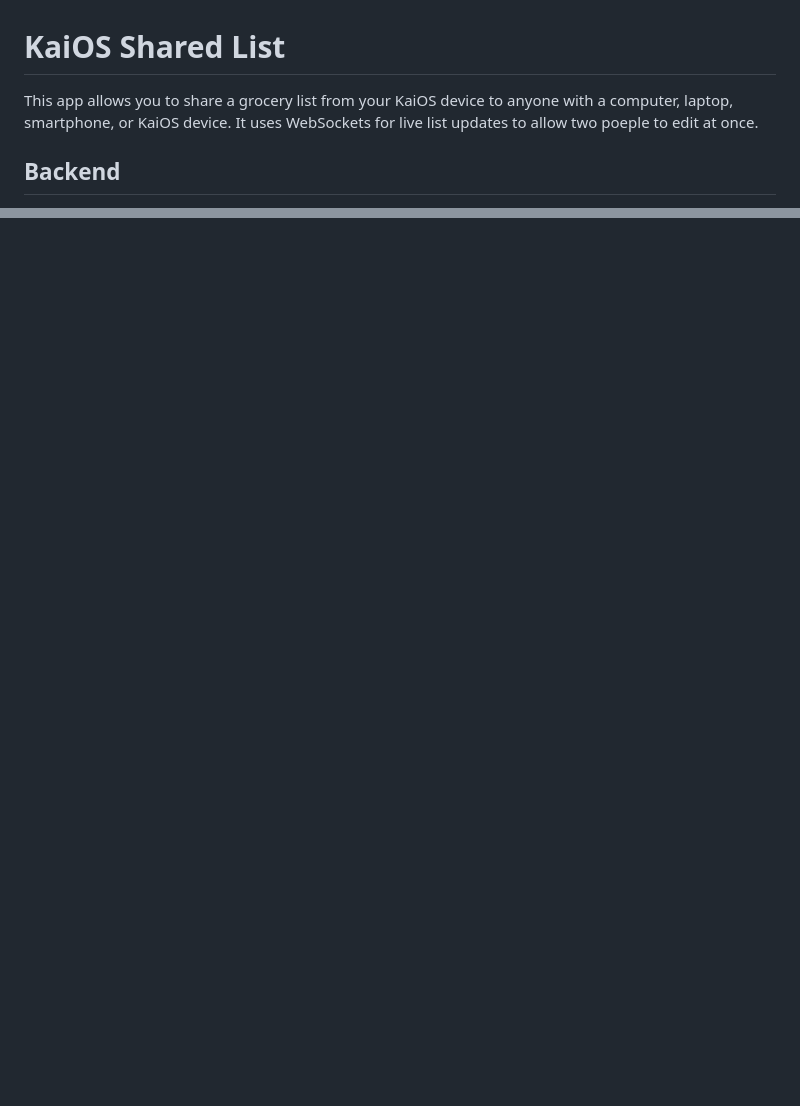
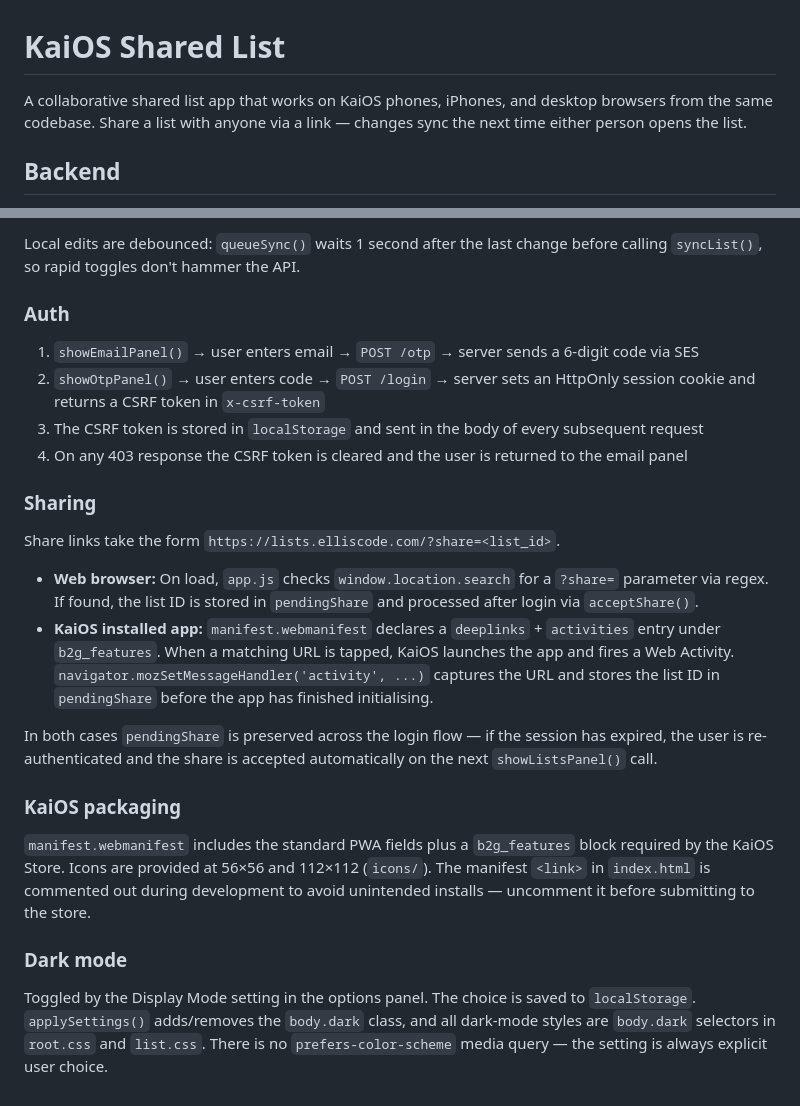
Before and after one commit to elliscode/kaios-shared-list, a Markdown page: README.md, 2 parts joined by grey strips. Drawn GitHub-style; blank space fills up the shorter version.

```diff
--- a/README.md
+++ b/README.md
@@ -1,6 +1,6 @@
 # KaiOS Shared List
 
-This app allows you to share a grocery list from your KaiOS device to anyone with a computer, laptop, smartphone, or KaiOS device. It uses WebSockets for live list updates to allow two poeple to edit at once.
+A collaborative shared list app that works on KaiOS phones, iPhones, and desktop browsers from the same codebase. Share a list with anyone via a link — changes sync the next time either person opens the list.
 
 ## Backend
 
@@ -58,0 +111,25 @@ TODO
+Local edits are debounced: `queueSync()` waits 1 second after the last change before calling `syncList()`, so rapid toggles don't hammer the API.
+
+### Auth
+
+1. `showEmailPanel()` → user enters email → `POST /otp` → server sends a 6-digit code via SES
+2. `showOtpPanel()` → user enters code → `POST /login` → server sets an HttpOnly session cookie and returns a CSRF token in `x-csrf-token`
+3. The CSRF token is stored in `localStorage` and sent in the body of every subsequent request
+4. On any 403 response the CSRF token is cleared and the user is returned to the email panel
+
+### Sharing
+
+Share links take the form `https://lists.elliscode.com/?share=<list_id>`.
+
+- **Web browser:** On load, `app.js` checks `window.location.search` for a `?share=` parameter via regex. If found, the list ID is stored in `pendingShare` and processed after login via `acceptShare()`.
+- **KaiOS installed app:** `manifest.webmanifest` declares a `deeplinks` + `activities` entry under `b2g_features`. When a matching URL is tapped, KaiOS launches the app and fires a Web Activity. `navigator.mozSetMessageHandler('activity', ...)` captures the URL and stores the list ID in `pendingShare` before the app has finished initialising.
+
+In both cases `pendingShare` is preserved across the login flow — if the session has expired, the user is re-authenticated and the share is accepted automatically on the next `showListsPanel()` call.
+
+### KaiOS packaging
+
+`manifest.webmanifest` includes the standard PWA fields plus a `b2g_features` block required by the KaiOS Store. Icons are provided at 56×56 and 112×112 (`icons/`). The manifest `<link>` in `index.html` is commented out during development to avoid unintended installs — uncomment it before submitting to the store.
+
+### Dark mode
+
+Toggled by the Display Mode setting in the options panel. The choice is saved to `localStorage`. `applySettings()` adds/removes the `body.dark` class, and all dark-mode styles are `body.dark` selectors in `root.css` and `list.css`. There is no `prefers-color-scheme` media query — the setting is always explicit user choice.
```
Also changed, not shown: other parts of README.md (+53 -1 lines).
